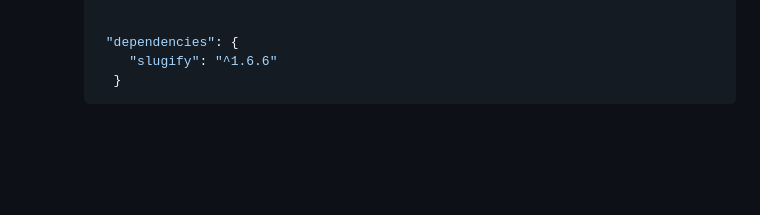
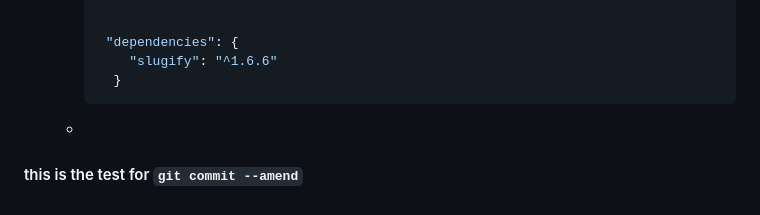
Before and after one commit to dengzhu-hub/node, a Markdown page: note.md, the part around the change. GitHub-like rendering; blank space fills up the shorter version.

Commit message:
test for git --amend

````diff
--- a/note.md
+++ b/note.md
@@ -235,3 +235,6 @@ console.log(read);
     ```
 
   *
+
+
+#### this is the test for `git commit --amend`
````
